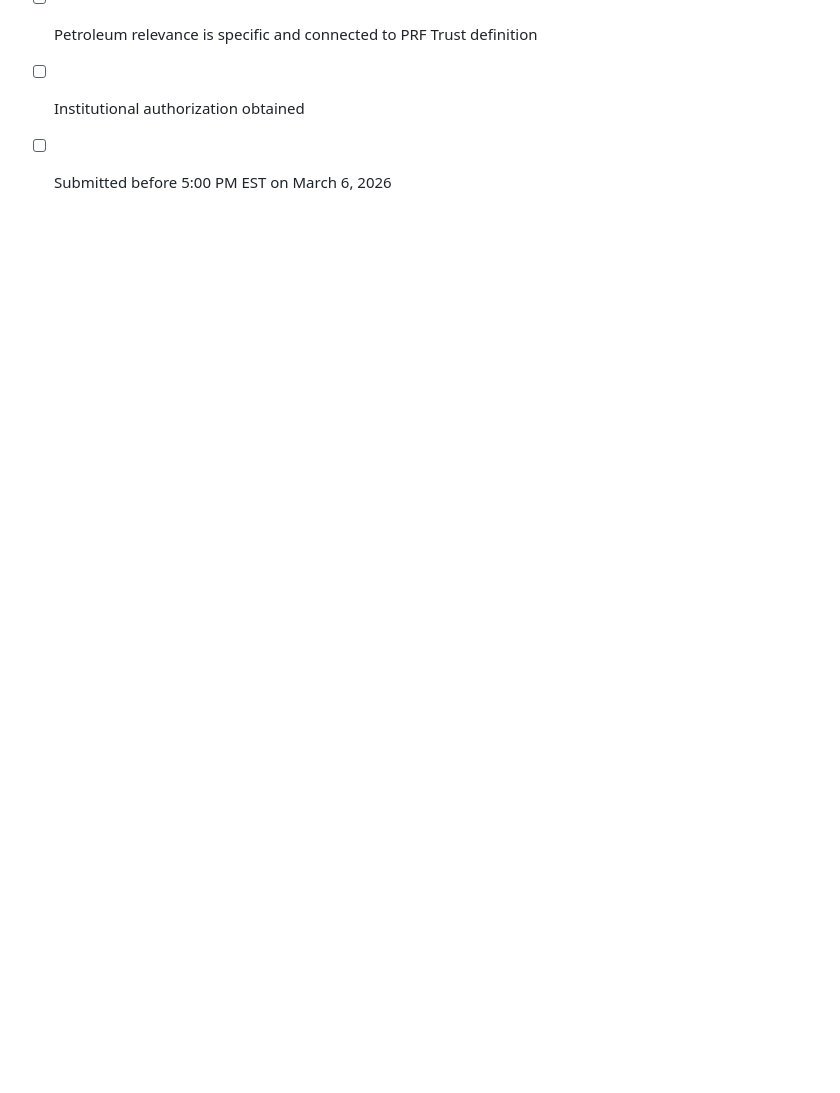
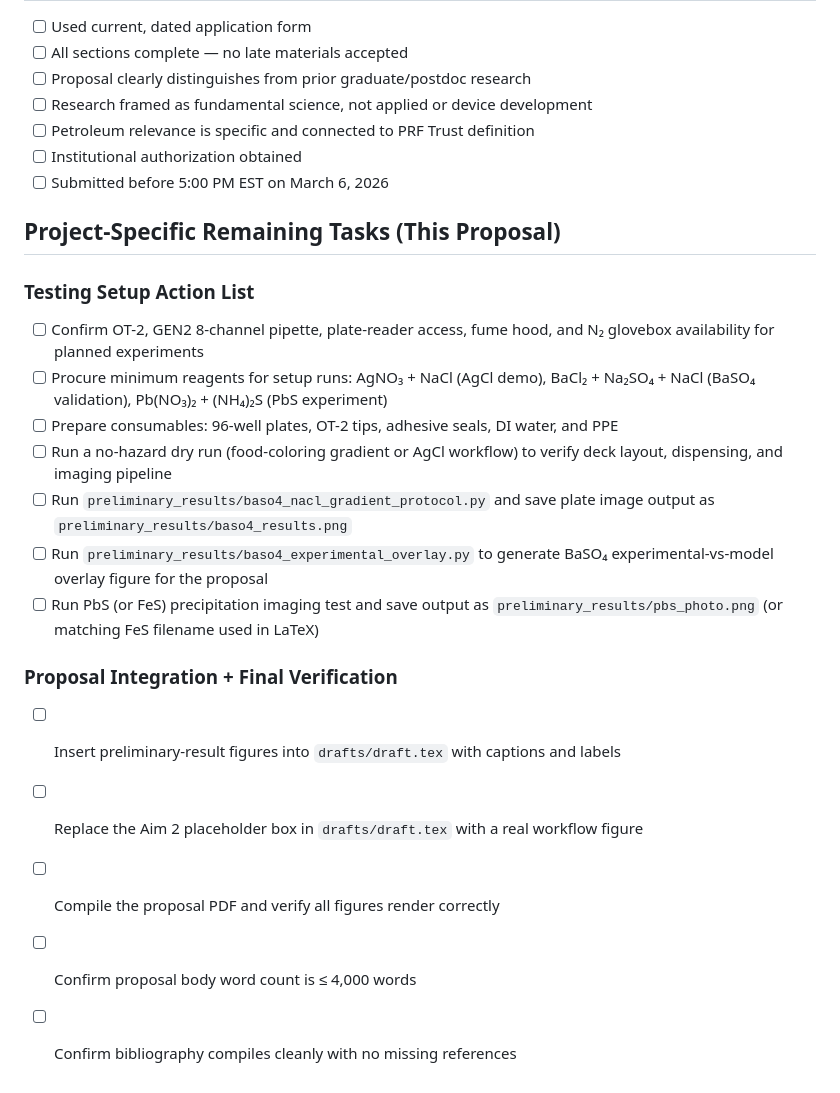
Before and after one commit to vertical-cloud-lab/digital-wetlab, a Markdown page: grants/acs-prf/PROPOSAL_CHECKLIST.md, the part around the change. GitHub-like rendering; blank space fills up the shorter version.

Commit message:
Import copilot/list-of-things-to-complete-proposal from digital-wetlab-private
Squashed from vertical-cloud-lab/digital-wetlab-private@58546ca (3 commits). Only the files that branch changed are brought over. Full history:
https://github.com/vertical-cloud-lab/digital-wetlab-private/commits/copilot/list-of-things-to-complete-proposal

Co-Authored-By: Copilot <198982749+Copilot@users.noreply.github.com>
Co-Authored-By: Claude Opus 5.5 <noreply@anthropic.com>

```diff
--- a/grants/acs-prf/PROPOSAL_CHECKLIST.md
+++ b/grants/acs-prf/PROPOSAL_CHECKLIST.md
@@ -53,3 +53,23 @@
 - [ ] Petroleum relevance is specific and connected to PRF Trust definition
 - [ ] Institutional authorization obtained
 - [ ] Submitted before 5:00 PM EST on March 6, 2026
+
+## Project-Specific Remaining Tasks (This Proposal)
+
+### Testing Setup Action List
+
+- [ ] Confirm OT-2, GEN2 8-channel pipette, plate-reader access, fume hood, and N₂ glovebox availability for planned experiments
+- [ ] Procure minimum reagents for setup runs: AgNO₃ + NaCl (AgCl demo), BaCl₂ + Na₂SO₄ + NaCl (BaSO₄ validation), Pb(NO₃)₂ + (NH₄)₂S (PbS experiment)
+- [ ] Prepare consumables: 96-well plates, OT-2 tips, adhesive seals, DI water, and PPE
+- [ ] Run a no-hazard dry run (food-coloring gradient or AgCl workflow) to verify deck layout, dispensing, and imaging pipeline
+- [ ] Run `preliminary_results/baso4_nacl_gradient_protocol.py` and save plate image output as `preliminary_results/baso4_results.png`
+- [ ] Run `preliminary_results/baso4_experimental_overlay.py` to generate BaSO₄ experimental-vs-model overlay figure for the proposal
+- [ ] Run PbS (or FeS) precipitation imaging test and save output as `preliminary_results/pbs_photo.png` (or matching FeS filename used in LaTeX)
+
+### Proposal Integration + Final Verification
+
+- [ ] Insert preliminary-result figures into `drafts/draft.tex` with captions and labels
+- [ ] Replace the Aim 2 placeholder box in `drafts/draft.tex` with a real workflow figure
+- [ ] Compile the proposal PDF and verify all figures render correctly
+- [ ] Confirm proposal body word count is ≤ 4,000 words
+- [ ] Confirm bibliography compiles cleanly with no missing references
```
